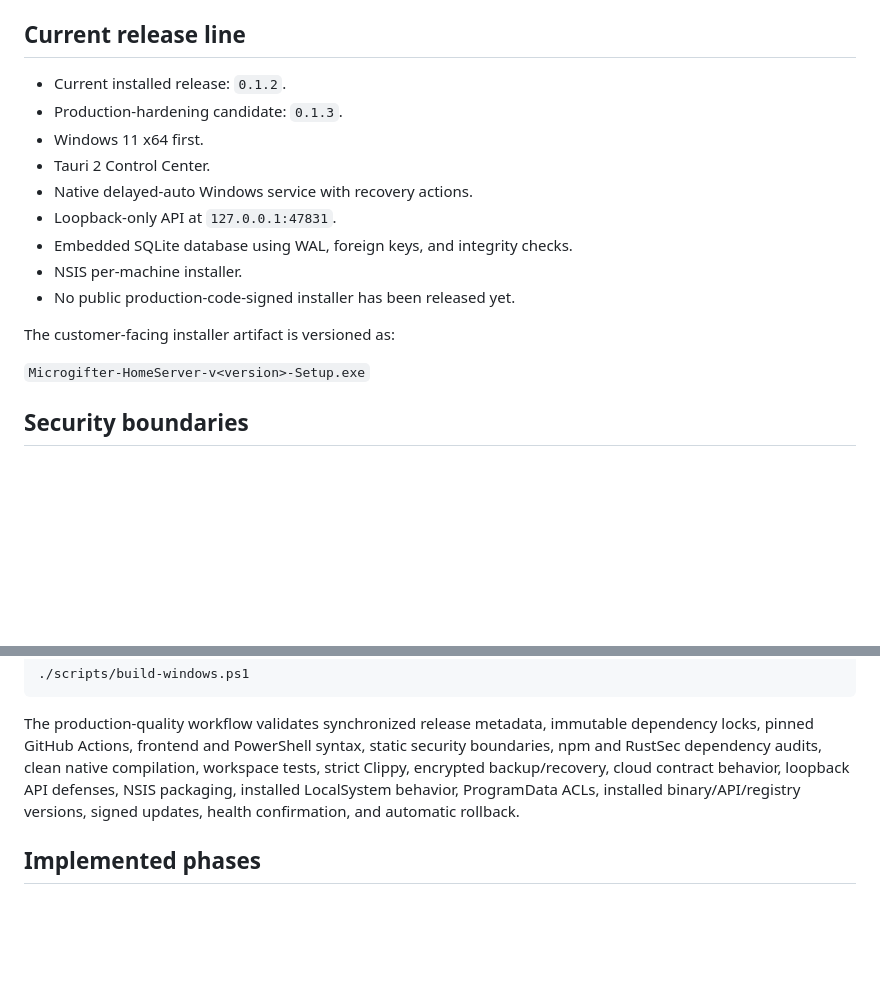
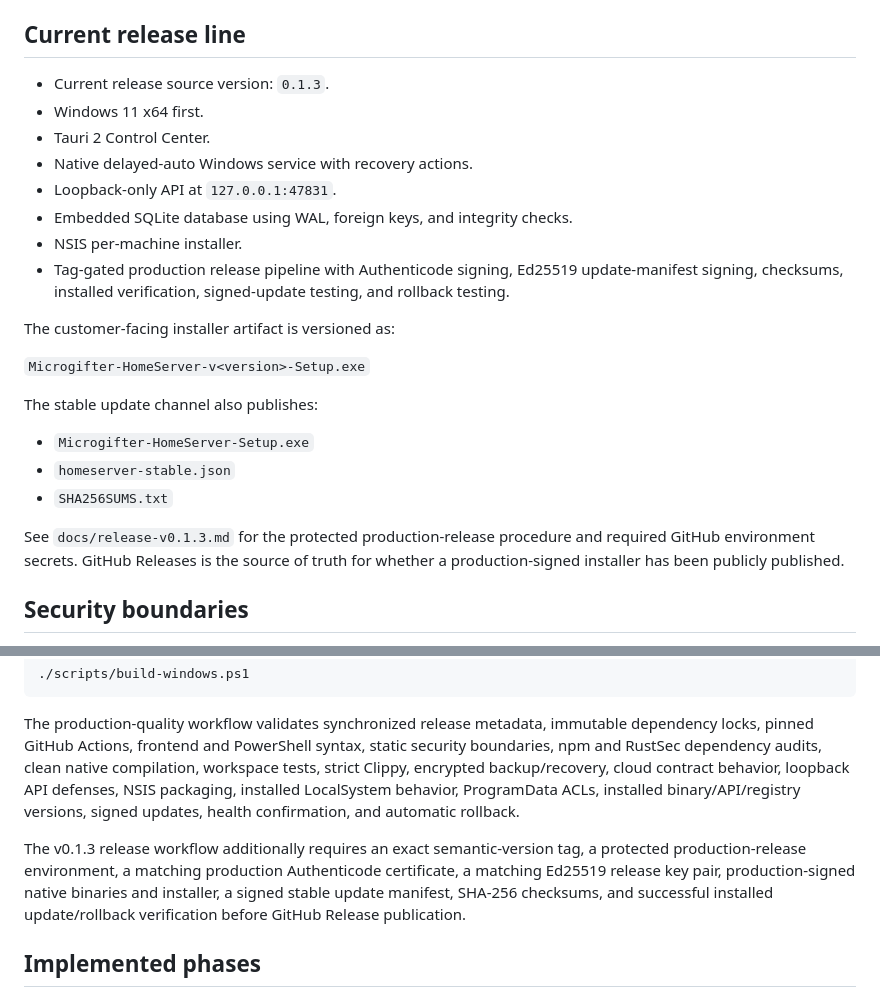
Before and after one commit to bigriversocial74/homeserver, a Markdown page: README.md, 2 parts joined by grey strips. GitHub-like rendering; blank space fills up the shorter version.

Commit message:
Document the v0.1.3 production release line

```diff
--- a/README.md
+++ b/README.md
@@ -6,19 +6,26 @@ The dedicated `bigriversocial74/homeserver` repository is the implementation aut
 
 ## Current release line
 
-- Current installed release: `0.1.2`.
-- Production-hardening candidate: `0.1.3`.
+- Current release source version: `0.1.3`.
 - Windows 11 x64 first.
 - Tauri 2 Control Center.
 - Native delayed-auto Windows service with recovery actions.
 - Loopback-only API at `127.0.0.1:47831`.
 - Embedded SQLite database using WAL, foreign keys, and integrity checks.
 - NSIS per-machine installer.
-- No public production-code-signed installer has been released yet.
+- Tag-gated production release pipeline with Authenticode signing, Ed25519 update-manifest signing, checksums, installed verification, signed-update testing, and rollback testing.
 
 The customer-facing installer artifact is versioned as:
 
 `Microgifter-HomeServer-v<version>-Setup.exe`
+
+The stable update channel also publishes:
+
+- `Microgifter-HomeServer-Setup.exe`
+- `homeserver-stable.json`
+- `SHA256SUMS.txt`
+
+See `docs/release-v0.1.3.md` for the protected production-release procedure and required GitHub environment secrets. GitHub Releases is the source of truth for whether a production-signed installer has been publicly published.
 
 ## Security boundaries
 
@@ -68,6 +75,8 @@ Build the service, tests, Control Center, and NSIS installer:
 
 The production-quality workflow validates synchronized release metadata, immutable dependency locks, pinned GitHub Actions, frontend and PowerShell syntax, static security boundaries, npm and RustSec dependency audits, clean native compilation, workspace tests, strict Clippy, encrypted backup/recovery, cloud contract behavior, loopback API defenses, NSIS packaging, installed LocalSystem behavior, ProgramData ACLs, installed binary/API/registry versions, signed updates, health confirmation, and automatic rollback.
 
+The v0.1.3 release workflow additionally requires an exact semantic-version tag, a protected production-release environment, a matching production Authenticode certificate, a matching Ed25519 release key pair, production-signed native binaries and installer, a signed stable update manifest, SHA-256 checksums, and successful installed update/rollback verification before GitHub Release publication.
+
 ## Implemented phases
 
 - Phase 1: installable Windows foundation.
```
